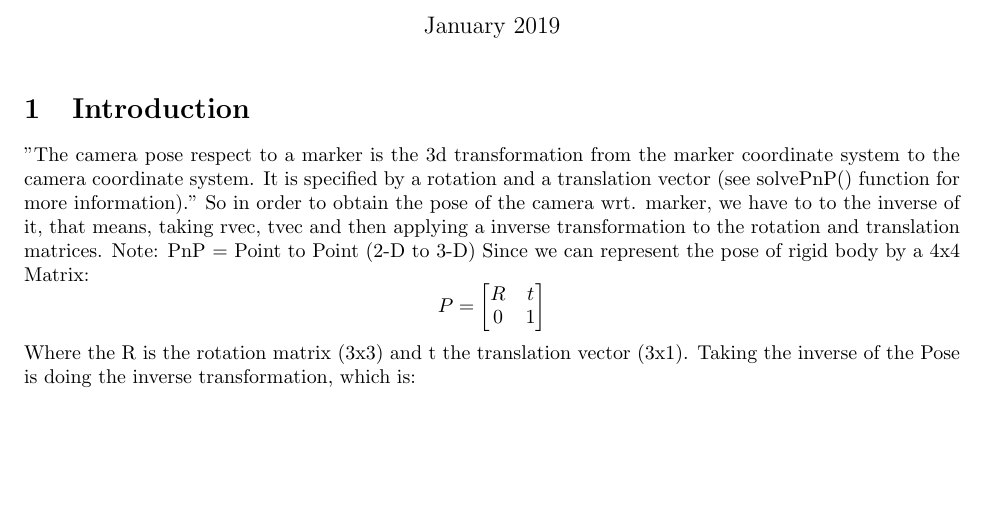
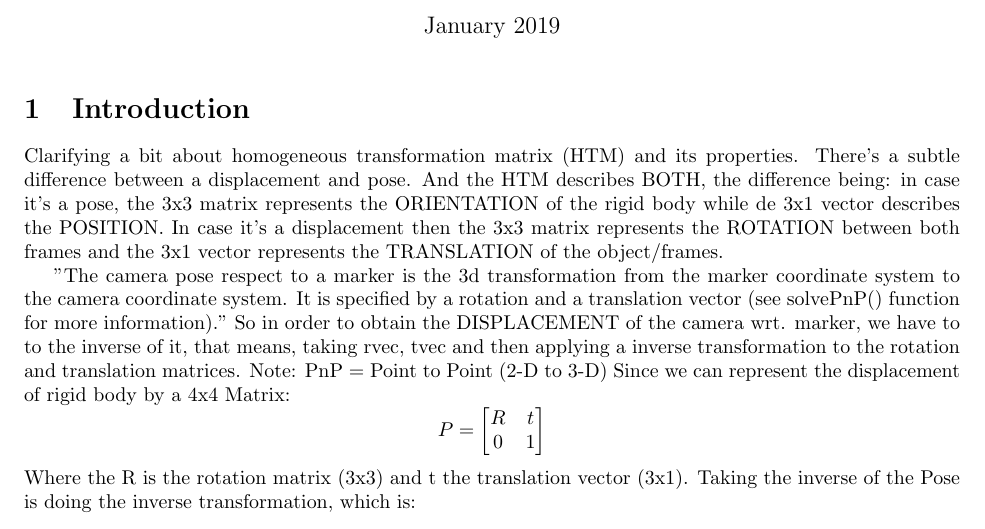
Before and after one commit to hpoleselo/fiducial_marker, a LaTeX document (main.tex): part of page 1 of 7, cut so that both start at the same text, the shorter picture padded with empty space. Compiled offline with pdfLaTeX.

Commit message:
Added section about Homogeneous Trsf Matrix in the introduction.

```diff
--- a/main.tex
+++ b/main.tex
@@ -24,9 +24,11 @@
 \maketitle
 
 \section{Introduction}
-"The camera pose respect to a marker is the 3d transformation from the marker coordinate system to the camera coordinate system. It is specified by a rotation and a translation vector (see solvePnP() function for more information)." So in order to obtain the pose of the camera wrt. marker, we have to to the inverse of it, that means, taking rvec, tvec and then applying a inverse transformation to the rotation and translation matrices.
+Clarifying a bit about homogeneous transformation matrix (HTM) and its properties. There's a subtle difference between a displacement and pose. And the HTM describes BOTH, the difference being: in case it's a pose, the 3x3 matrix represents the ORIENTATION of the rigid body while de 3x1 vector describes the POSITION. In case it's a displacement then the 3x3 matrix represents the ROTATION between both frames and the 3x1 vector represents the TRANSLATION of the object/frames.
+
+"The camera pose respect to a marker is the 3d transformation from the marker coordinate system to the camera coordinate system. It is specified by a rotation and a translation vector (see solvePnP() function for more information)." So in order to obtain the DISPLACEMENT of the camera wrt. marker, we have to to the inverse of it, that means, taking rvec, tvec and then applying a inverse transformation to the rotation and translation matrices.
 Note: PnP = Point to Point (2-D to 3-D)
-Since we can represent the pose of rigid body by a 4x4 Matrix:
+Since we can represent the displacement of rigid body by a 4x4 Matrix:
 \[
 P=
   \begin{bmatrix}
```
